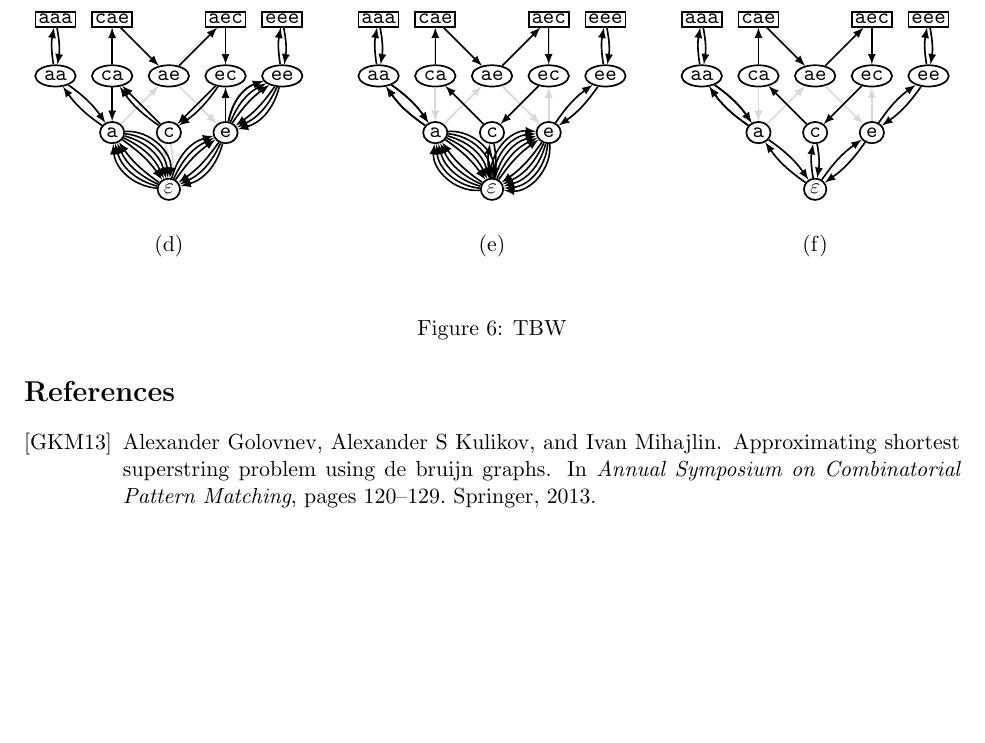
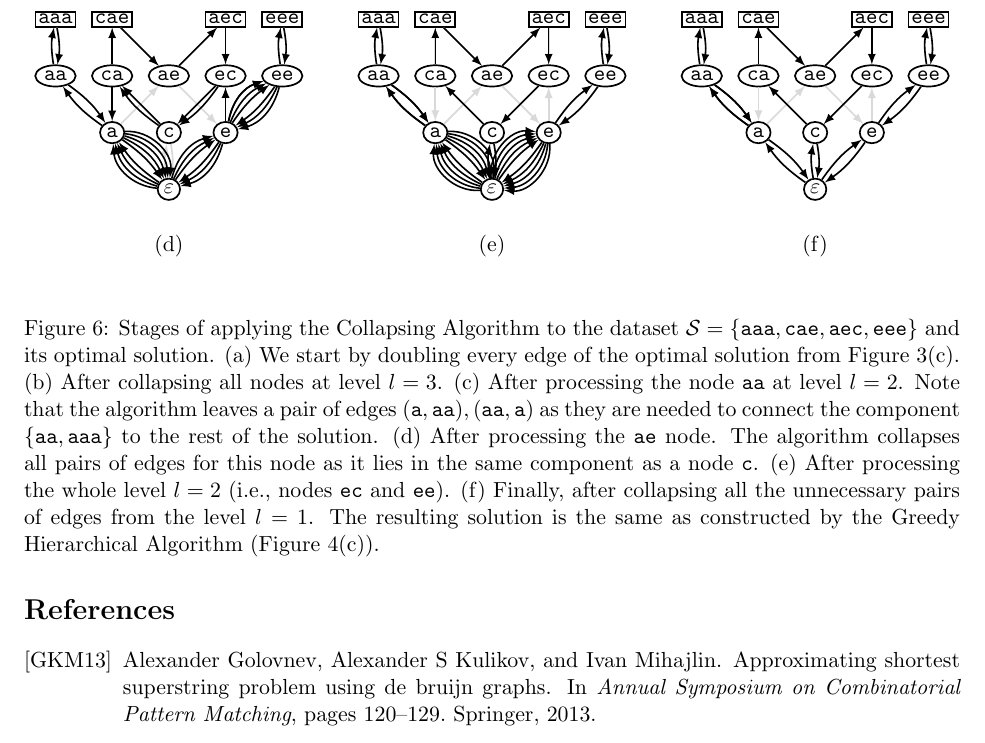
Before and after one commit to alexanderskulikov/greedy-superstring-conjecture, a LaTeX paper (paper/main_greedy_superstring.tex): part of page 8 of 8, cut so that both start at the same text, the shorter picture padded with empty space. Compiled offline with pdfLaTeX.

Commit message:
add figure caption

```diff
--- a/paper/main_greedy_superstring.tex
+++ b/paper/main_greedy_superstring.tex
@@ -551,7 +551,7 @@ a/eps/10, eps/a/10}
 \path (\f) edge[hgedge,bend left=\a,draw=black,thick] (\t);
 }
 \end{mypic}
-\caption{TBW}
+\caption{Stages of applying the Collapsing Algorithm to the dataset $\mathcal{S}=\{{\tt aaa}, {\tt cae}, {\tt aec}, {\tt eee}\}$ and its optimal solution. (a)~We start by doubling every edge of the optimal solution from Figure~\ref{fig:hgex}(c). (b)~After collapsing all nodes at level $l=3$. (c)~After processing the node {\tt aa} at level $l=2$. Note that the algorithm leaves a~pair of edges $({\tt a}, {\tt aa}), ({\tt aa}, {\tt a})$ as they are needed to connect the component $\{{\tt aa}, {\tt aaa}\}$ to the rest of the solution. (d)~After processing the {\tt ae} node. The algorithm collapses all pairs of edges for this node as it lies in the same component as a~node~{\tt c}. (e)~After processing the whole level~$l=2$ (i.e., nodes {\tt ec} and {\tt ee}). (f)~Finally, after collapsing all the unnecessary pairs of edges from the level~$l=1$. The resulting solution is the same as constructed by the Greedy Hierarchical Algorithm (Figure~\ref{fig:hgexa}(c)).}
 \label{fig:coll}
 \end{figure}
 
```
